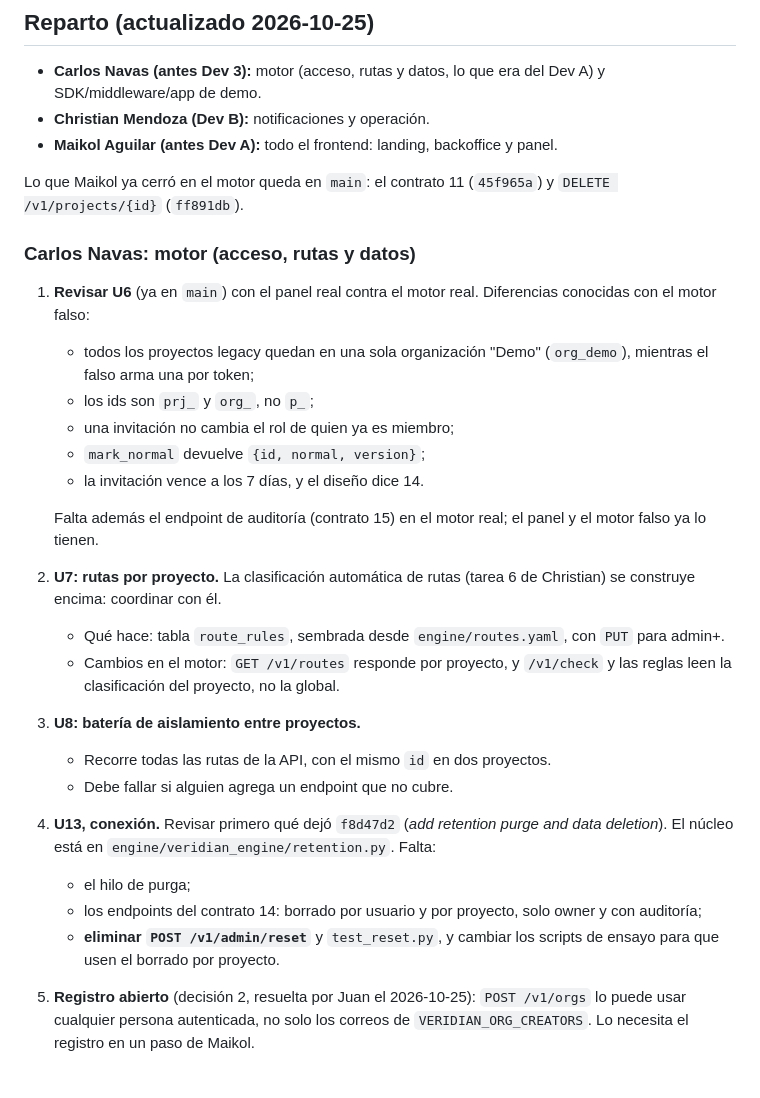
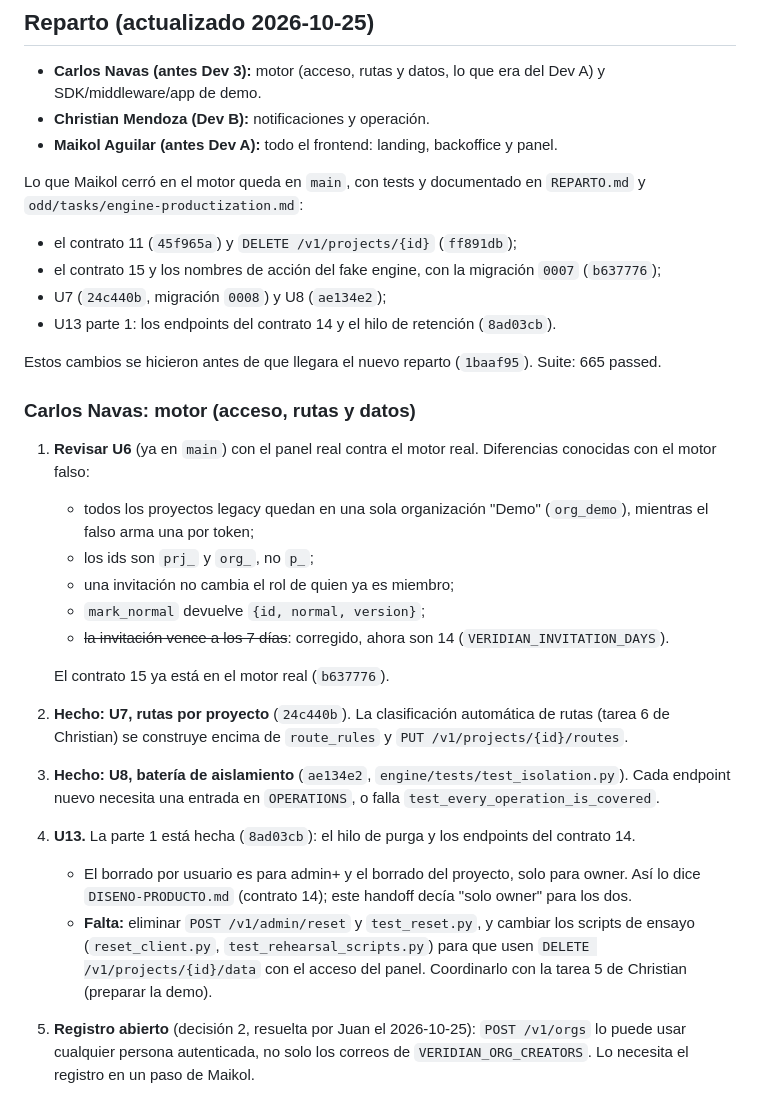
Before and after one commit to Juanalv1/veridian, a Markdown page: HANDOFF.md, the part around the change. GitHub-like rendering.

Commit message:
docs(handoff): record engine units Maikol closed before the reassignment
Status: done

```diff
--- a/HANDOFF.md
+++ b/HANDOFF.md
@@ -20,7 +20,13 @@ Terminar las unidades del motor de `docs/DISENO-PRODUCTO.md` (U2–U8, U12, U13,
 - **Christian Mendoza (Dev B):** notificaciones y operación.
 - **Maikol Aguilar (antes Dev A):** todo el frontend: landing, backoffice y panel.
 
-Lo que Maikol ya cerró en el motor queda en `main`: el contrato 11 (`45f965a`) y `DELETE /v1/projects/{id}` (`ff891db`).
+Lo que Maikol cerró en el motor queda en `main`, con tests y documentado en `REPARTO.md` y `odd/tasks/engine-productization.md`:
+- el contrato 11 (`45f965a`) y `DELETE /v1/projects/{id}` (`ff891db`);
+- el contrato 15 y los nombres de acción del fake engine, con la migración `0007` (`b637776`);
+- U7 (`24c440b`, migración `0008`) y U8 (`ae134e2`);
+- U13 parte 1: los endpoints del contrato 14 y el hilo de retención (`8ad03cb`).
+
+Estos cambios se hicieron antes de que llegara el nuevo reparto (`1baaf95`). Suite: 665 passed.
 
 ### Carlos Navas: motor (acceso, rutas y datos)
 
@@ -29,19 +35,14 @@ Lo que Maikol ya cerró en el motor queda en `main`: el contrato 11 (`45f965a`)
    - los ids son `prj_` y `org_`, no `p_`;
    - una invitación no cambia el rol de quien ya es miembro;
    - `mark_normal` devuelve `{id, normal, version}`;
-   - la invitación vence a los 7 días, y el diseño dice 14.
+   - ~~la invitación vence a los 7 días~~: corregido, ahora son 14 (`VERIDIAN_INVITATION_DAYS`).
 
-   Falta además el endpoint de auditoría (contrato 15) en el motor real; el panel y el motor falso ya lo tienen.
-2. **U7: rutas por proyecto.** La clasificación automática de rutas (tarea 6 de Christian) se construye encima: coordinar con él.
-   - Qué hace: tabla `route_rules`, sembrada desde `engine/routes.yaml`, con `PUT` para admin+.
-   - Cambios en el motor: `GET /v1/routes` responde por proyecto, y `/v1/check` y las reglas leen la clasificación del proyecto, no la global.
-3. **U8: batería de aislamiento entre proyectos.**
-   - Recorre todas las rutas de la API, con el mismo `id` en dos proyectos.
-   - Debe fallar si alguien agrega un endpoint que no cubre.
-4. **U13, conexión.** Revisar primero qué dejó `f8d47d2` (*add retention purge and data deletion*). El núcleo está en `engine/veridian_engine/retention.py`. Falta:
-   - el hilo de purga;
-   - los endpoints del contrato 14: borrado por usuario y por proyecto, solo owner y con auditoría;
-   - **eliminar `POST /v1/admin/reset`** y `test_reset.py`, y cambiar los scripts de ensayo para que usen el borrado por proyecto.
+   El contrato 15 ya está en el motor real (`b637776`).
+2. **Hecho: U7, rutas por proyecto** (`24c440b`). La clasificación automática de rutas (tarea 6 de Christian) se construye encima de `route_rules` y `PUT /v1/projects/{id}/routes`.
+3. **Hecho: U8, batería de aislamiento** (`ae134e2`, `engine/tests/test_isolation.py`). Cada endpoint nuevo necesita una entrada en `OPERATIONS`, o falla `test_every_operation_is_covered`.
+4. **U13.** La parte 1 está hecha (`8ad03cb`): el hilo de purga y los endpoints del contrato 14.
+   - El borrado por usuario es para admin+ y el borrado del proyecto, solo para owner. Así lo dice `DISENO-PRODUCTO.md` (contrato 14); este handoff decía "solo owner" para los dos.
+   - **Falta:** eliminar `POST /v1/admin/reset` y `test_reset.py`, y cambiar los scripts de ensayo (`reset_client.py`, `test_rehearsal_scripts.py`) para que usen `DELETE /v1/projects/{id}/data` con el acceso del panel. Coordinarlo con la tarea 5 de Christian (preparar la demo).
 5. **Registro abierto** (decisión 2, resuelta por Juan el 2026-10-25): `POST /v1/orgs` lo puede usar cualquier persona autenticada, no solo los correos de `VERIDIAN_ORG_CREATORS`. Lo necesita el registro en un paso de Maikol.
    - Poner un límite de organizaciones por persona para evitar abusos (decidir el número).
    - Actualizar el contrato 10 en `REPARTO.md` y los READMEs que describen `VERIDIAN_ORG_CREATORS`.
```
